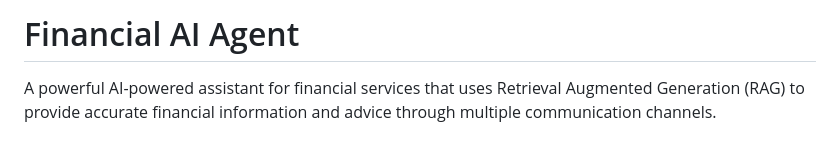
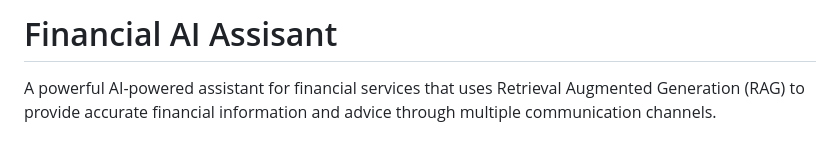
Before and after one commit to arifazim/financial_ai_assistant, a Markdown page: README.md, the part around the change. GitHub-like rendering.

```diff
--- a/README.md
+++ b/README.md
@@ -1,4 +1,4 @@
-# Financial AI Agent
+# Financial AI Assisant
 
 A powerful AI-powered assistant for financial services that uses Retrieval Augmented Generation (RAG) to provide accurate financial information and advice through multiple communication channels.
 
```
